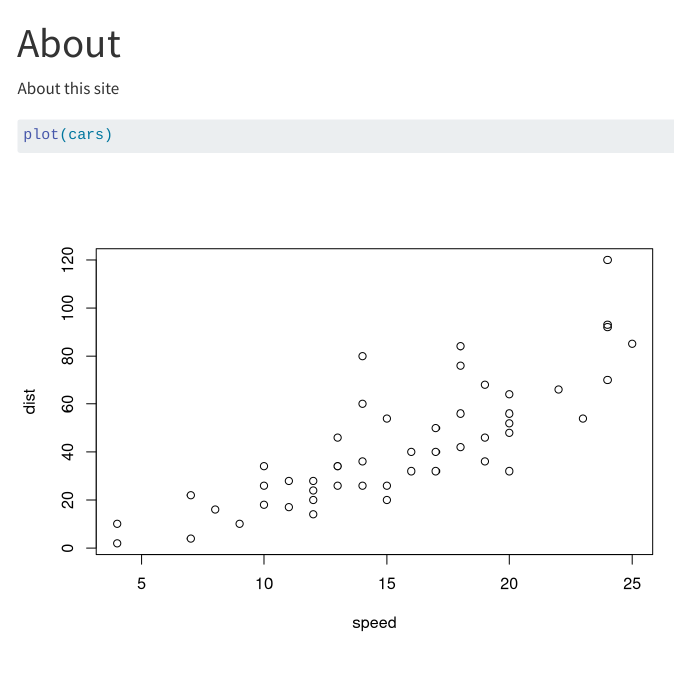
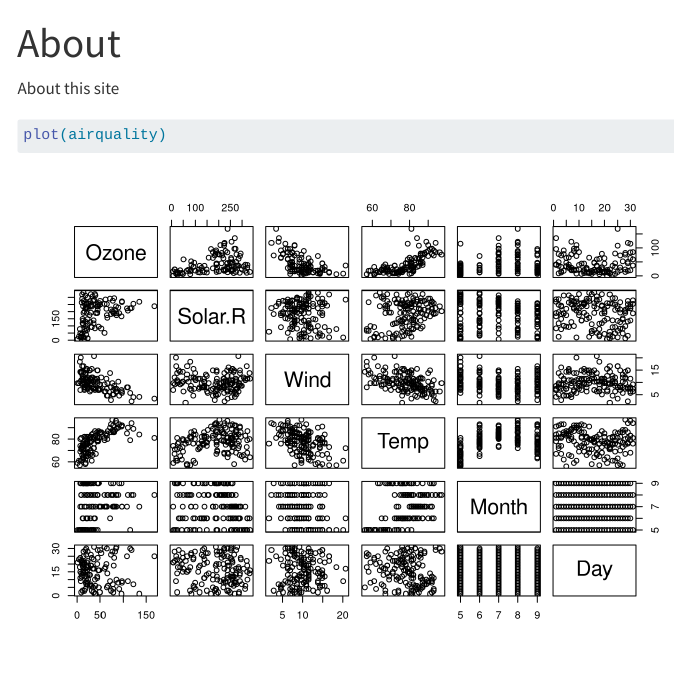
Before and after one commit to temuulene/nn-website, a Quarto document (about.qmd): the page in a window 1100 px wide, from its top. Rendered offline with R 4.5, knitr and Pandoc in place of Quarto, with nearby package versions; menus at the side of the page are left out.

Commit message:
staging test

````diff
--- a/about.qmd
+++ b/about.qmd
@@ -5,5 +5,5 @@ title: "About"
 About this site
 
 ```{r}
-plot(cars)
+plot(airquality)
 ```
````
